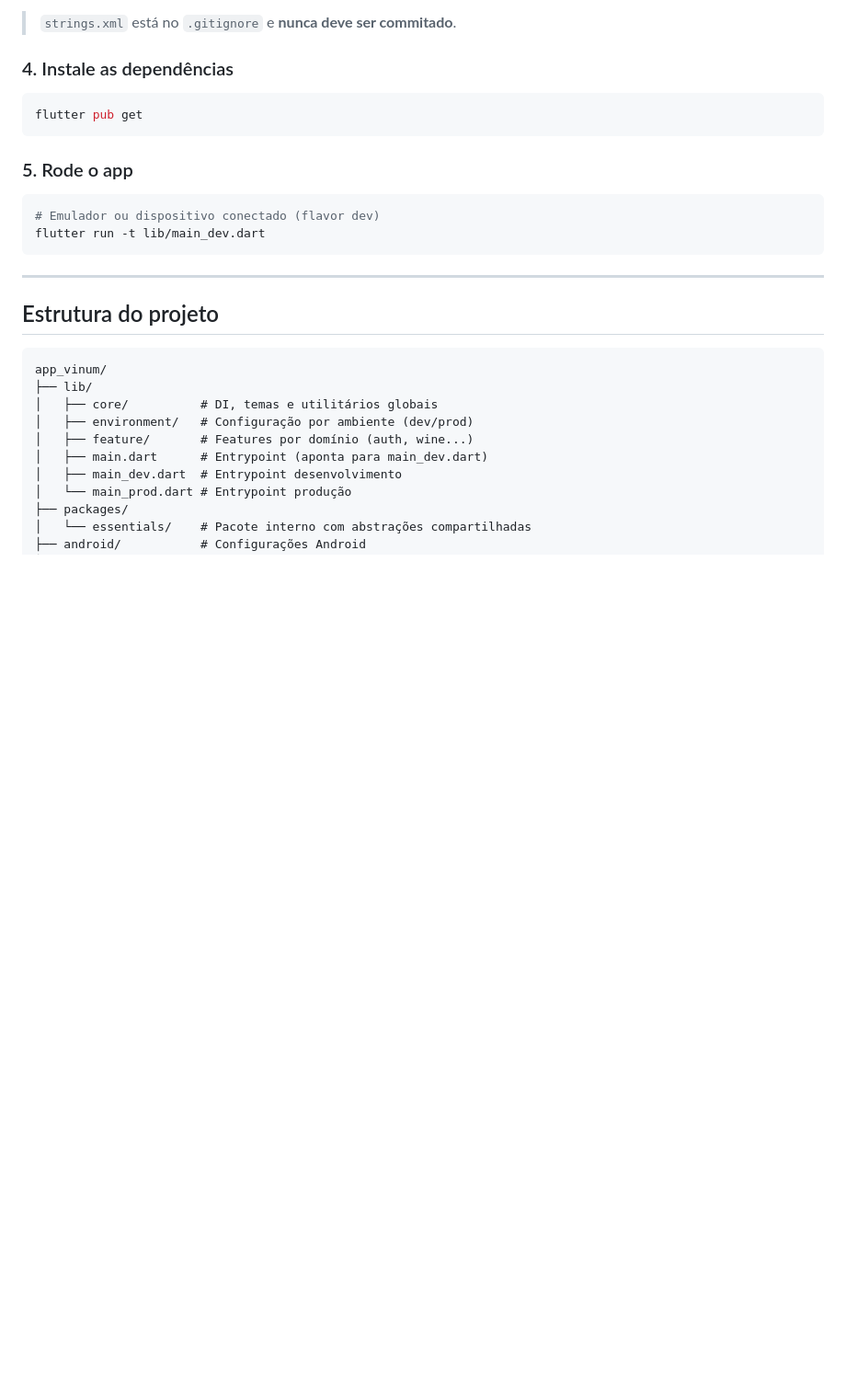
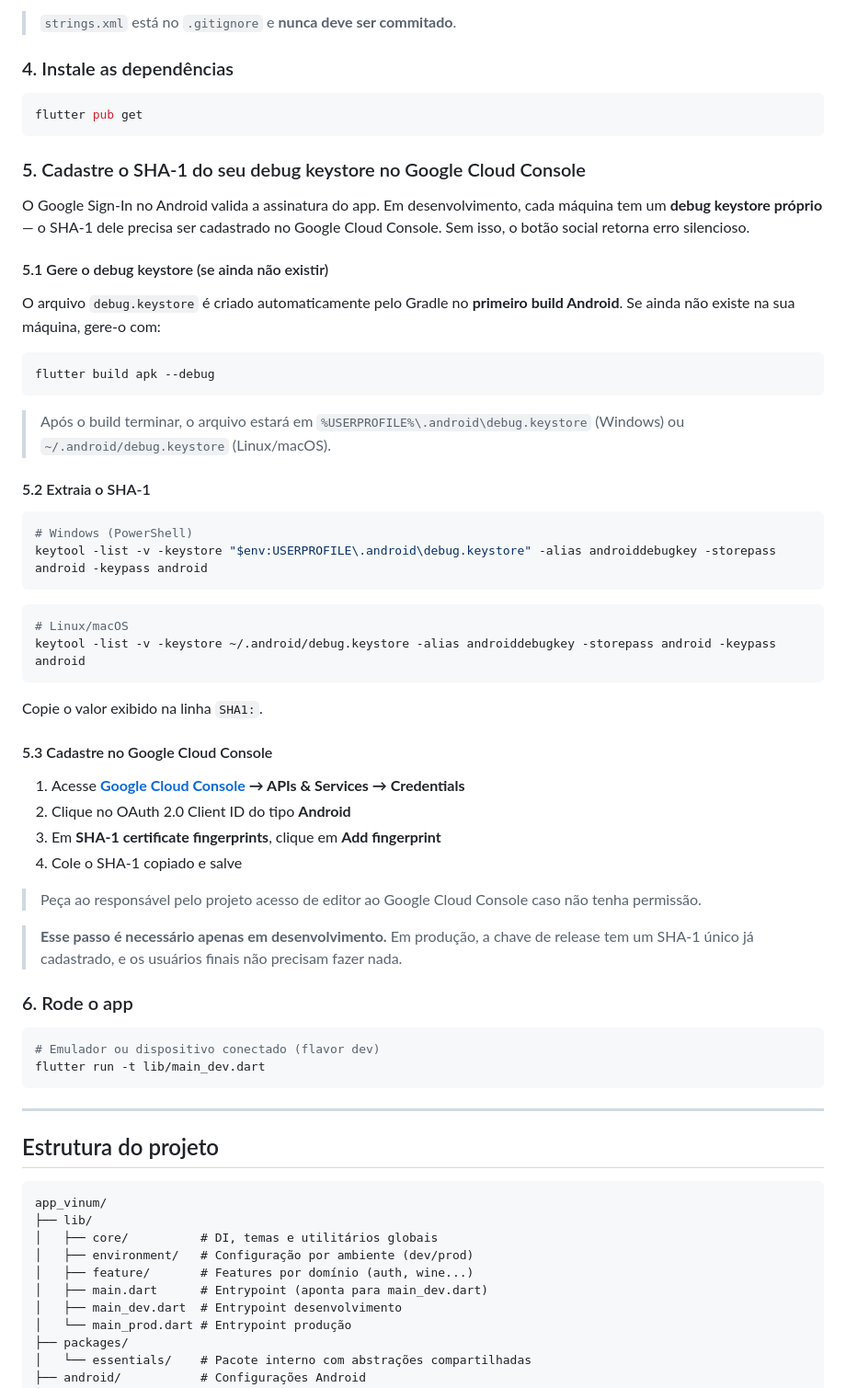
Before and after one commit to WesleyPizetta/app_vinum, a Markdown page: README.md, the part around the change. Shown at 92% size. Drawn GitHub-style; blank space fills up the shorter version.

Commit message:
docs(readme): adiciona instruções de setup do SHA-1 para Google Sign-In no Android

````diff
--- a/README.md
+++ b/README.md
@@ -81,7 +81,46 @@ Abra o arquivo e substitua `<SEU_WEB_CLIENT_ID>` pelo mesmo valor de `GOOGLE_WEB
 flutter pub get
 ```
 
-### 5. Rode o app
+### 5. Cadastre o SHA-1 do seu debug keystore no Google Cloud Console
+
+O Google Sign-In no Android valida a assinatura do app. Em desenvolvimento, cada máquina tem um **debug keystore próprio** — o SHA-1 dele precisa ser cadastrado no Google Cloud Console. Sem isso, o botão social retorna erro silencioso.
+
+#### 5.1 Gere o debug keystore (se ainda não existir)
+
+O arquivo `debug.keystore` é criado automaticamente pelo Gradle no **primeiro build Android**. Se ainda não existe na sua máquina, gere-o com:
+
+```bash
+flutter build apk --debug
+```
+
+> Após o build terminar, o arquivo estará em `%USERPROFILE%\.android\debug.keystore` (Windows) ou `~/.android/debug.keystore` (Linux/macOS).
+
+#### 5.2 Extraia o SHA-1
+
+```powershell
+# Windows (PowerShell)
+keytool -list -v -keystore "$env:USERPROFILE\.android\debug.keystore" -alias androiddebugkey -storepass android -keypass android
+```
+
+```bash
+# Linux/macOS
+keytool -list -v -keystore ~/.android/debug.keystore -alias androiddebugkey -storepass android -keypass android
+```
+
+Copie o valor exibido na linha `SHA1:`.
+
+#### 5.3 Cadastre no Google Cloud Console
+
+1. Acesse **[Google Cloud Console](https://console.cloud.google.com/) → APIs & Services → Credentials**
+2. Clique no OAuth 2.0 Client ID do tipo **Android**
+3. Em **SHA-1 certificate fingerprints**, clique em **Add fingerprint**
+4. Cole o SHA-1 copiado e salve
+
+> Peça ao responsável pelo projeto acesso de editor ao Google Cloud Console caso não tenha permissão.
+
+> **Esse passo é necessário apenas em desenvolvimento.** Em produção, a chave de release tem um SHA-1 único já cadastrado, e os usuários finais não precisam fazer nada.
+
+### 6. Rode o app
 
 ```bash
 # Emulador ou dispositivo conectado (flavor dev)
````
